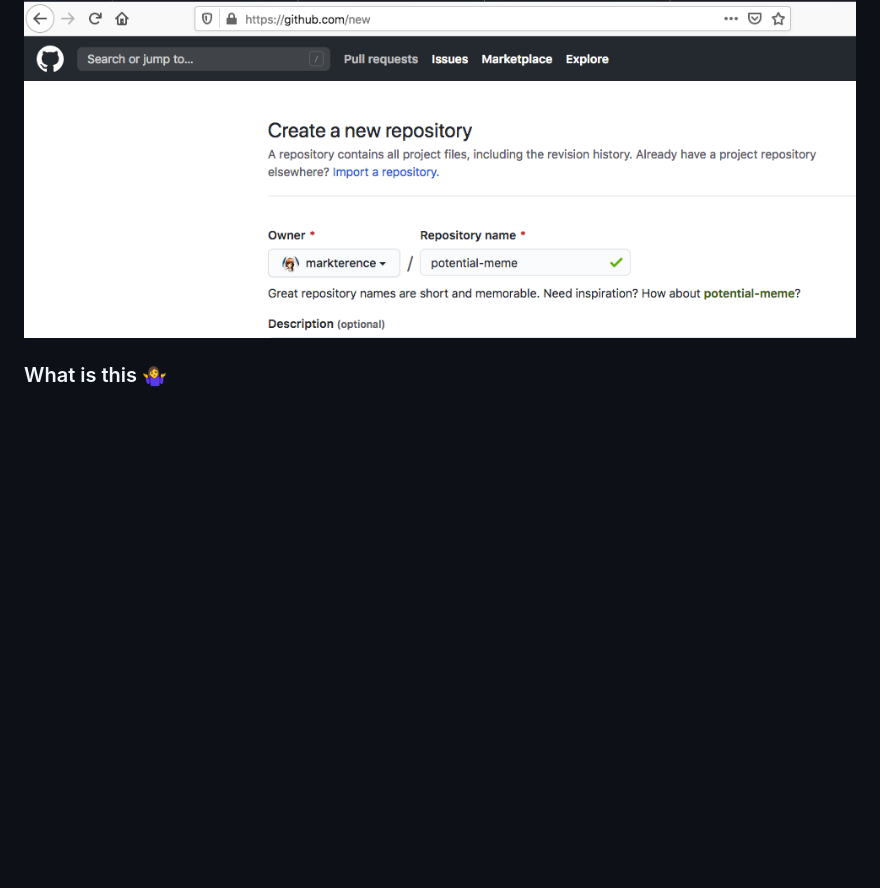
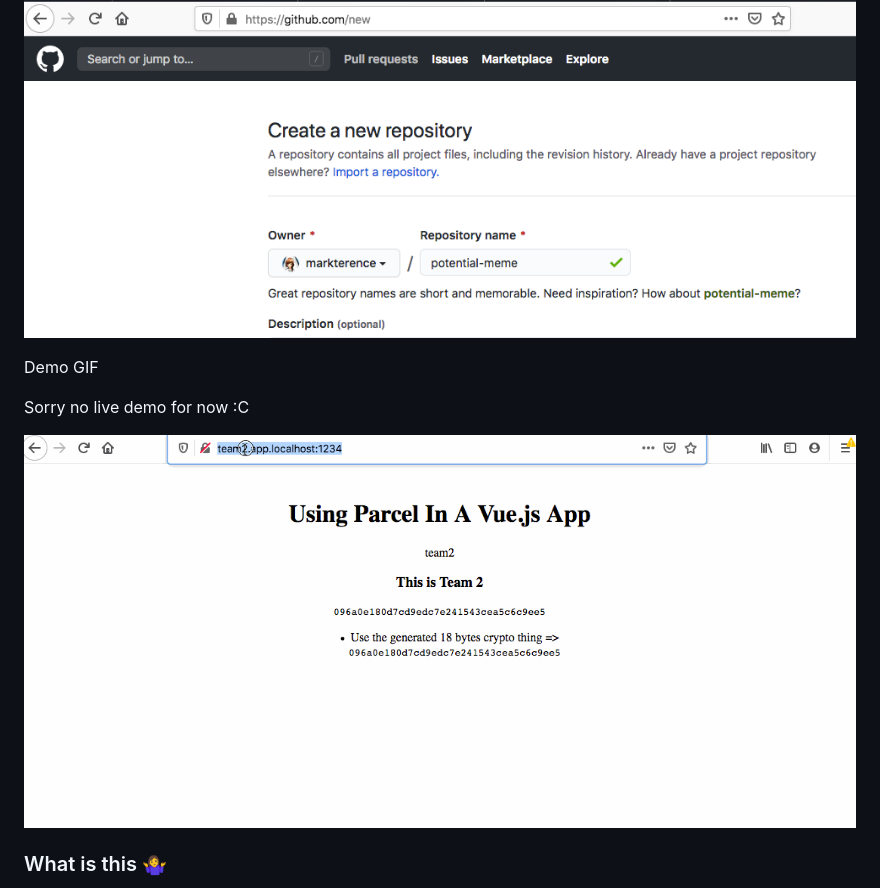
Before and after one commit to markterence/potential-meme, a Markdown page: README.md, the part around the change. Rendered like a GitHub page; pictures changed too: docs/image/potential-meme-2.gif (added); blank space fills up the shorter version.

Commit message:
readme: add animate gif for demo

```diff
--- a/README.md
+++ b/README.md
@@ -3,6 +3,12 @@
 Repository Name is generated by Github
 
 ![potential-meme.png](./docs/image/potential-meme.png)
+
+Demo GIF
+
+Sorry no live demo for now :C
+
+![demo-gif](./docs/image/potential-meme-2.gif)
 
 ### What is this 🤷‍♀️
 
```
